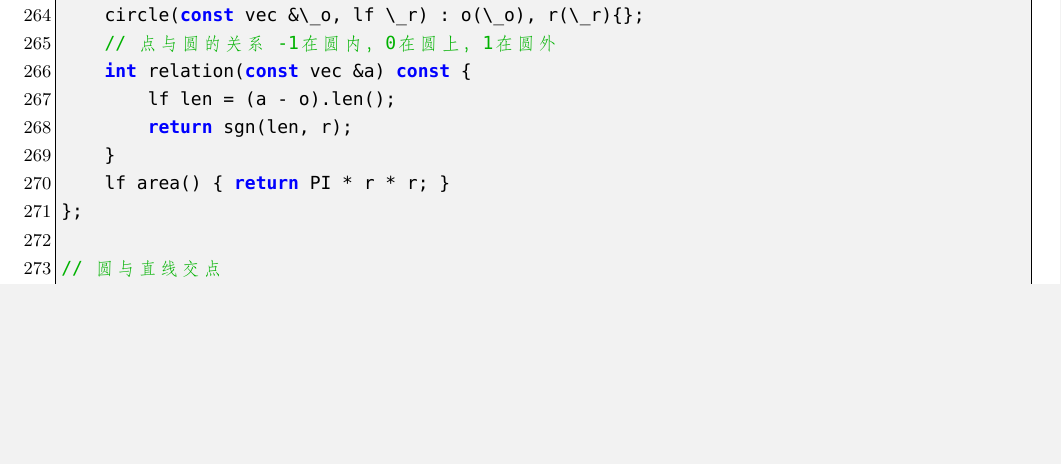
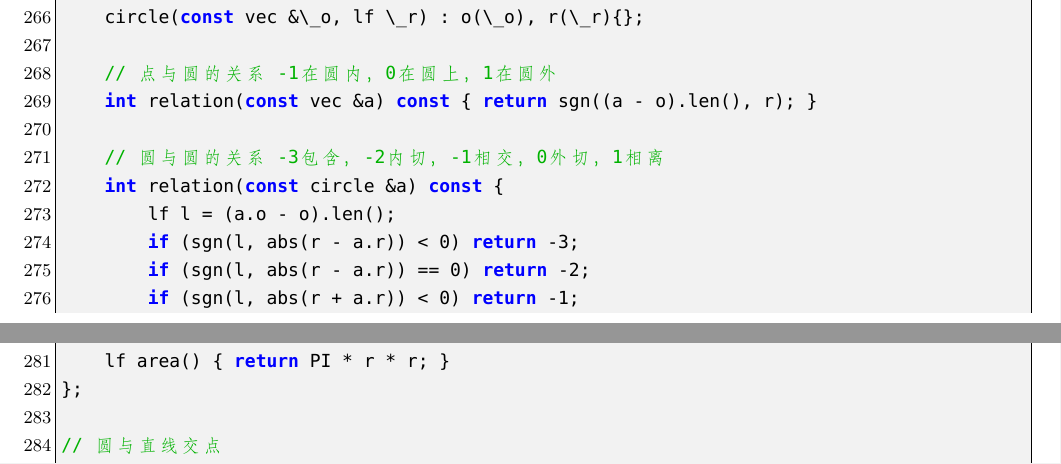
Before and after one commit to therehello/ACM-template, a LaTeX document (template.tex): part of page 42 of 53 before the commit and two parts of pages 42 and 43 of 53 after it, the two joined at a grey line, cut so that both start at the same text, the shorter picture padded with empty space. Compiled offline with XeLaTeX; a missing font is replaced by an installed copy or a similar font.

Commit message:
更新计算几何

```diff
--- a/template.tex
+++ b/template.tex
@@ -1964,11 +1966,20 @@ struct circle {
     vec o;
     lf r;
     circle(const vec &\_o, lf \_r) : o(\_o), r(\_r){};
+
     // 点与圆的关系 -1在圆内，0在圆上，1在圆外
-    int relation(const vec &a) const {
-        lf len = (a - o).len();
-        return sgn(len, r);
-    }
+    int relation(const vec &a) const { return sgn((a - o).len(), r); }
+
+    // 圆与圆的关系 -3包含，-2内切，-1相交，0外切，1相离
+    int relation(const circle &a) const {
+        lf l = (a.o - o).len();
+        if (sgn(l, abs(r - a.r)) < 0) return -3;
+        if (sgn(l, abs(r - a.r)) == 0) return -2;
+        if (sgn(l, abs(r + a.r)) < 0) return -1;
+        if (sgn(l, abs(r + a.r)) == 0) return 0;
+        return 1;
+    }
+
     lf area() { return PI * r * r; }
 };
 
```
Also changed, not shown: template.md (+16 -5 lines), template.pdf, template.tex (4 more changed lines).
